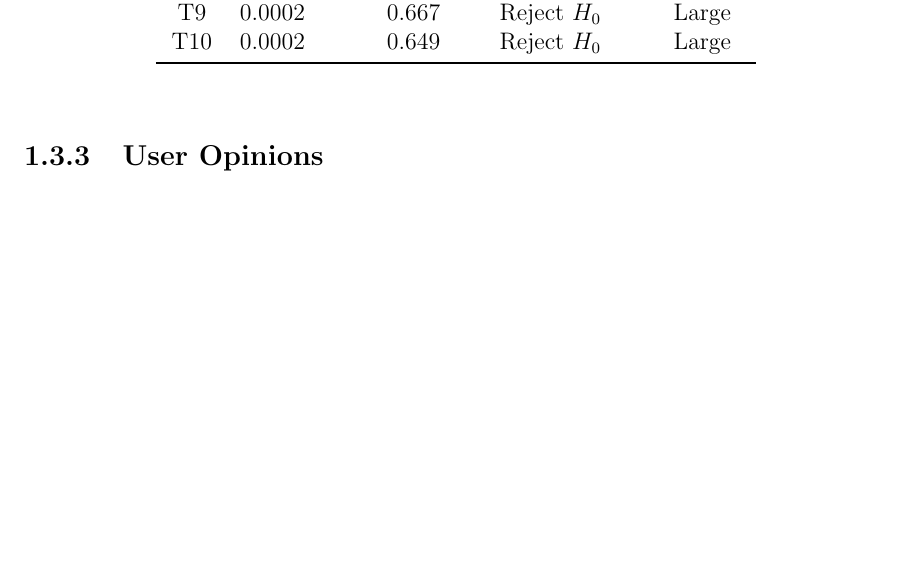
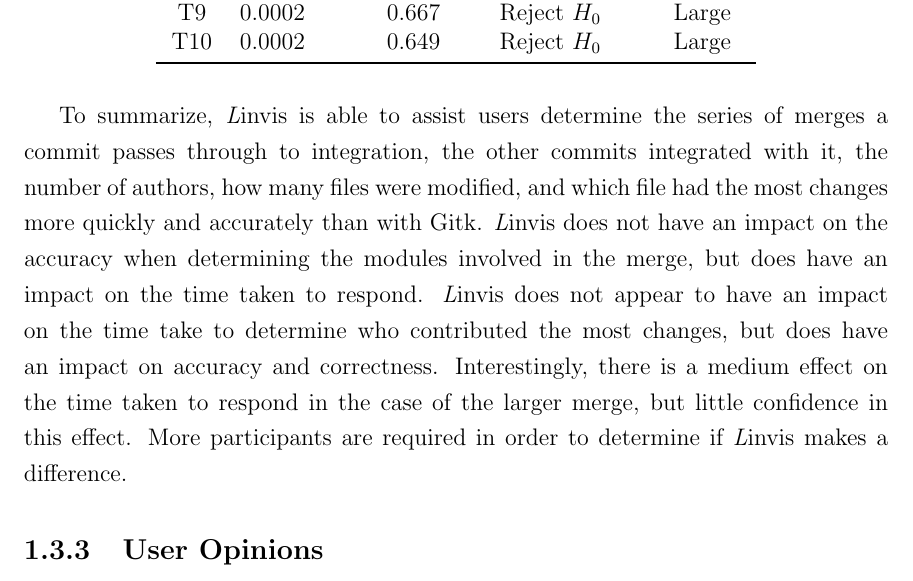
Before and after one commit to etcwilde/Thesis, a LaTeX thesis (thesis/thesis.tex, which reads thesis/chapters/Evaluation.tex): part of page 30 of 33 before the commit and part of page 30 of 34 after it, cut so that both start at the same text, the shorter picture padded with empty space. Compiled offline with pdfLaTeX.

Commit message:
Adding summary of results

```diff
--- a/thesis/chapters/Evaluation.tex
+++ b/thesis/chapters/Evaluation.tex
@@ -893,6 +893,19 @@ presented in Table~\ref{tab:accuracy_results}.
   \end{tabular}
 \end{table}
 
+To summarize, \tool{} is able to assist users determine the series of
+merges a commit passes through to integration, the other commits
+integrated with it, the number of authors, how many files were modified,
+and which file had the most changes more quickly and accurately than
+with Gitk. \tool{} does not have an impact on the accuracy when
+determining the modules involved in the merge, but does have an impact
+on the time taken to respond. \tool{} does not appear to have an impact
+on the time take to determine who contributed the most changes, but does
+have an impact on accuracy and correctness. Interestingly, there is a
+medium effect on the time taken to respond in the case of the larger
+merge, but little confidence in this effect. More participants are
+required in order to determine if \tool{} makes a difference.
+
 \subsection{User Opinions}
 \label{sub:user_opinions_results}
 
```
